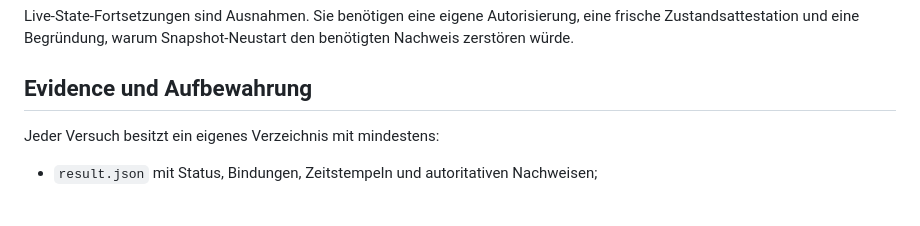
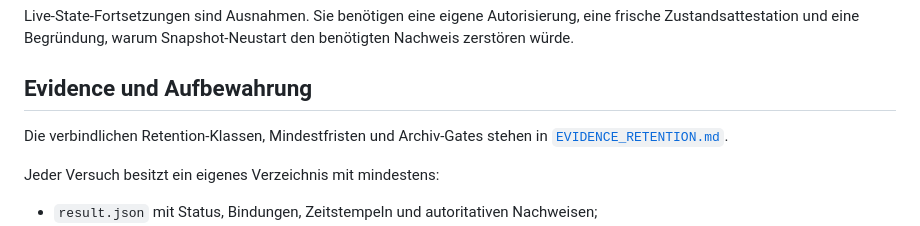
Before and after one commit to Harpau/E-Rechnungs-Pruefer, a Markdown page: docs/ACCEPTANCE.md, the part around the change. Rendered like a GitHub page; blank space fills up the shorter version.

```diff
--- a/docs/ACCEPTANCE.md
+++ b/docs/ACCEPTANCE.md
@@ -122,6 +122,9 @@ Zustandsattestation und eine Begründung, warum Snapshot-Neustart den benötigte
 
 ## Evidence und Aufbewahrung
 
+Die verbindlichen Retention-Klassen, Mindestfristen und Archiv-Gates stehen in
+[`EVIDENCE_RETENTION.md`](EVIDENCE_RETENTION.md).
+
 Jeder Versuch besitzt ein eigenes Verzeichnis mit mindestens:
 
 - `result.json` mit Status, Bindungen, Zeitstempeln und autoritativen Nachweisen;
```
Also changed, not shown: docs/EVIDENCE_RETENTION.md (added, +55 -0 lines), docs/release-history/2.0.2-closeout.md (+7 -0 lines).
